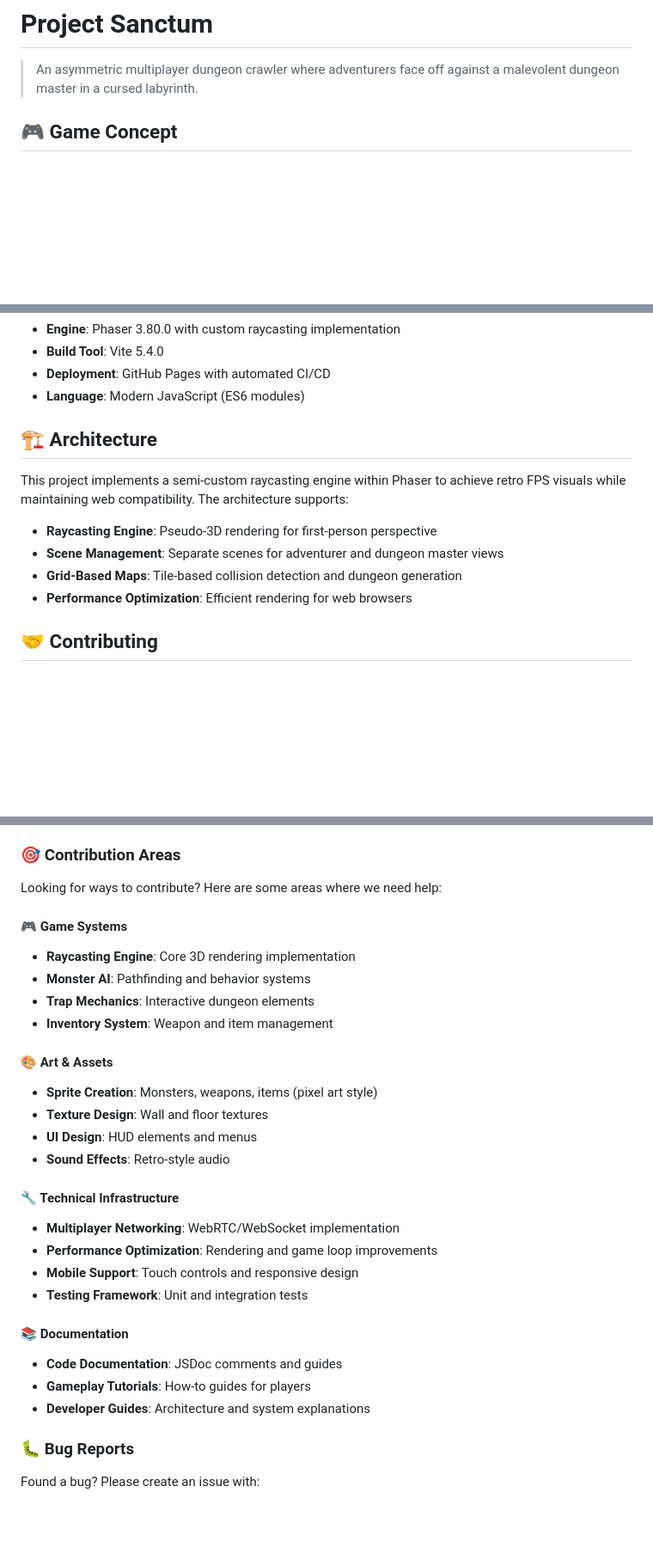
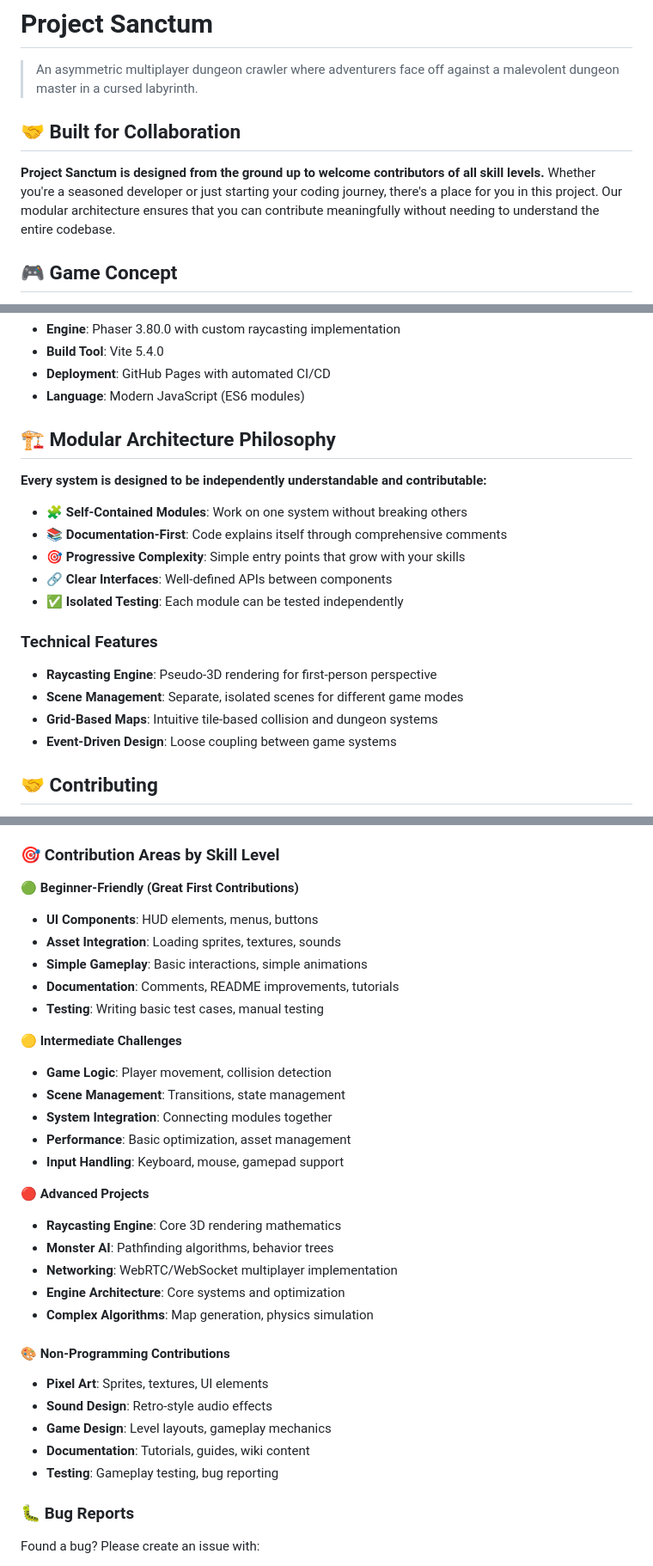
Before and after one commit to maxdribny/project-sanctum, a Markdown page: README.md, 3 parts joined by grey strips. Shown at 86% size. GitHub-like rendering; blank space fills up the shorter version.

Commit message:
docs: add modular architecture philosophy and contribution accessibility guidelines

```diff
--- a/README.md
+++ b/README.md
@@ -1,6 +1,10 @@
 # Project Sanctum
 
 > An asymmetric multiplayer dungeon crawler where adventurers face off against a malevolent dungeon master in a cursed labyrinth.
+
+## 🤝 **Built for Collaboration**
+
+**Project Sanctum is designed from the ground up to welcome contributors of all skill levels.** Whether you're a seasoned developer or just starting your coding journey, there's a place for you in this project. Our modular architecture ensures that you can contribute meaningfully without needing to understand the entire codebase.
 
 ## 🎮 Game Concept
 
@@ -22,14 +26,21 @@ Play the current prototype: **[https://maxdribny.github.io/project-sanctum/](htt
 - **Deployment**: GitHub Pages with automated CI/CD
 - **Language**: Modern JavaScript (ES6 modules)
 
-## 🏗️ Architecture
+## 🏗️ Modular Architecture Philosophy
 
-This project implements a semi-custom raycasting engine within Phaser to achieve retro FPS visuals while maintaining web compatibility. The architecture supports:
+**Every system is designed to be independently understandable and contributable:**
 
+- **🧩 Self-Contained Modules**: Work on one system without breaking others
+- **📚 Documentation-First**: Code explains itself through comprehensive comments
+- **🎯 Progressive Complexity**: Simple entry points that grow with your skills
+- **🔗 Clear Interfaces**: Well-defined APIs between components
+- **✅ Isolated Testing**: Each module can be tested independently
+
+### Technical Features
 - **Raycasting Engine**: Pseudo-3D rendering for first-person perspective
-- **Scene Management**: Separate scenes for adventurer and dungeon master views
-- **Grid-Based Maps**: Tile-based collision detection and dungeon generation
-- **Performance Optimization**: Efficient rendering for web browsers
+- **Scene Management**: Separate, isolated scenes for different game modes
+- **Grid-Based Maps**: Intuitive tile-based collision and dungeon systems
+- **Event-Driven Design**: Loose coupling between game systems
 
 ## 🤝 Contributing
 
@@ -114,32 +125,35 @@ Use clear, descriptive commit messages:
 - **refactor:** Code improvements (`refactor: optimize rendering pipeline`)
 - **test:** Testing (`test: add unit tests for map generation`)
 
-### 🎯 Contribution Areas
+### 🎯 Contribution Areas by Skill Level
 
-Looking for ways to contribute? Here are some areas where we need help:
+**🟢 Beginner-Friendly (Great First Contributions)**
+- **UI Components**: HUD elements, menus, buttons
+- **Asset Integration**: Loading sprites, textures, sounds
+- **Simple Gameplay**: Basic interactions, simple animations
+- **Documentation**: Comments, README improvements, tutorials
+- **Testing**: Writing basic test cases, manual testing
 
-#### 🎮 Game Systems
-- **Raycasting Engine**: Core 3D rendering implementation
-- **Monster AI**: Pathfinding and behavior systems
-- **Trap Mechanics**: Interactive dungeon elements
-- **Inventory System**: Weapon and item management
+**🟡 Intermediate Challenges**
+- **Game Logic**: Player movement, collision detection
+- **Scene Management**: Transitions, state management
+- **System Integration**: Connecting modules together
+- **Performance**: Basic optimization, asset management
+- **Input Handling**: Keyboard, mouse, gamepad support
 
-#### 🎨 Art & Assets
-- **Sprite Creation**: Monsters, weapons, items (pixel art style)
-- **Texture Design**: Wall and floor textures
-- **UI Design**: HUD elements and menus
-- **Sound Effects**: Retro-style audio
+**🔴 Advanced Projects**
+- **Raycasting Engine**: Core 3D rendering mathematics
+- **Monster AI**: Pathfinding algorithms, behavior trees
+- **Networking**: WebRTC/WebSocket multiplayer implementation
+- **Engine Architecture**: Core systems and optimization
+- **Complex Algorithms**: Map generation, physics simulation
 
-#### 🔧 Technical Infrastructure
-- **Multiplayer Networking**: WebRTC/WebSocket implementation
-- **Performance Optimization**: Rendering and game loop improvements
-- **Mobile Support**: Touch controls and responsive design
-- **Testing Framework**: Unit and integration tests
-
-#### 📚 Documentation
-- **Code Documentation**: JSDoc comments and guides
-- **Gameplay Tutorials**: How-to guides for players
-- **Developer Guides**: Architecture and system explanations
+#### 🎨 Non-Programming Contributions
+- **Pixel Art**: Sprites, textures, UI elements
+- **Sound Design**: Retro-style audio effects
+- **Game Design**: Level layouts, gameplay mechanics
+- **Documentation**: Tutorials, guides, wiki content
+- **Testing**: Gameplay testing, bug reporting
 
 ### 🐛 Bug Reports
 
```
Also changed, not shown: CLAUDE.md (+105 -15 lines).
